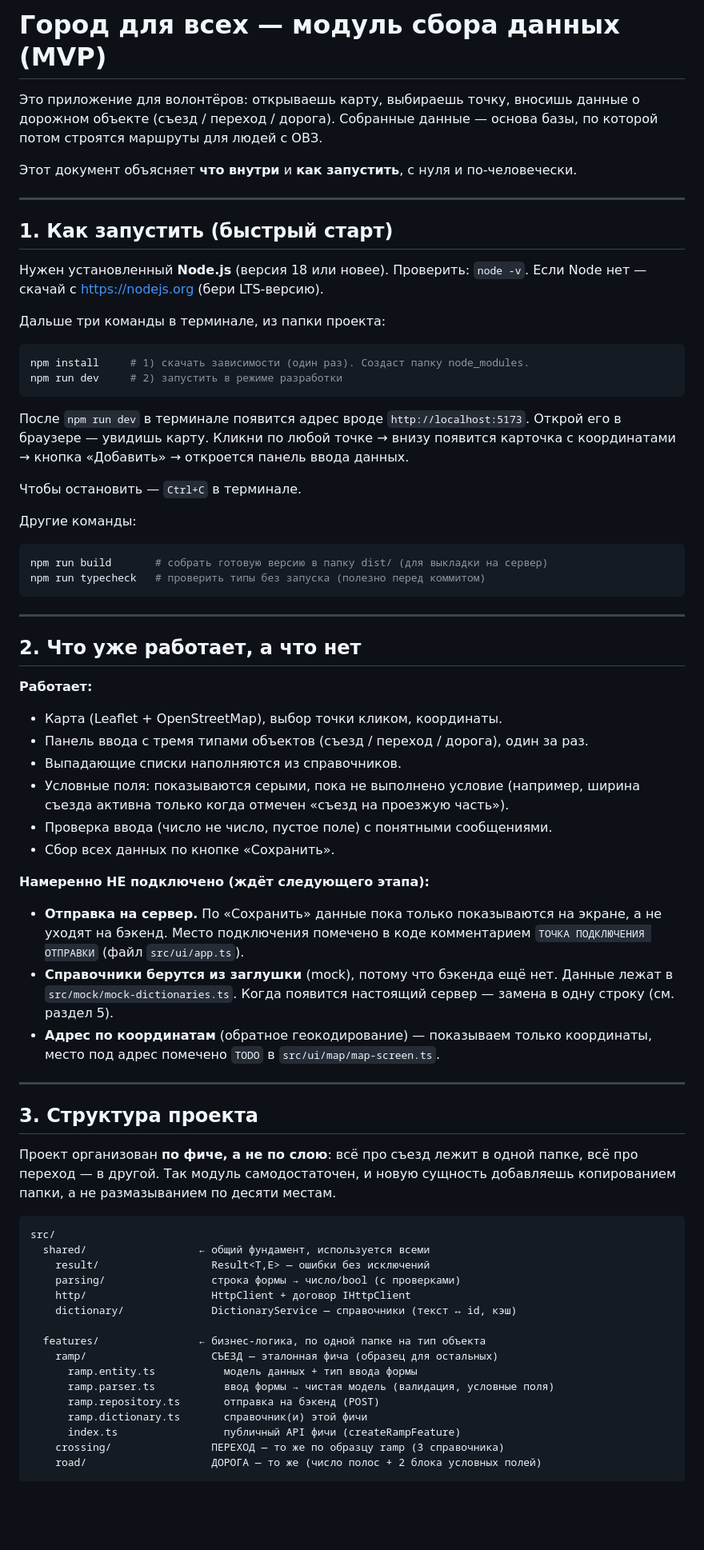
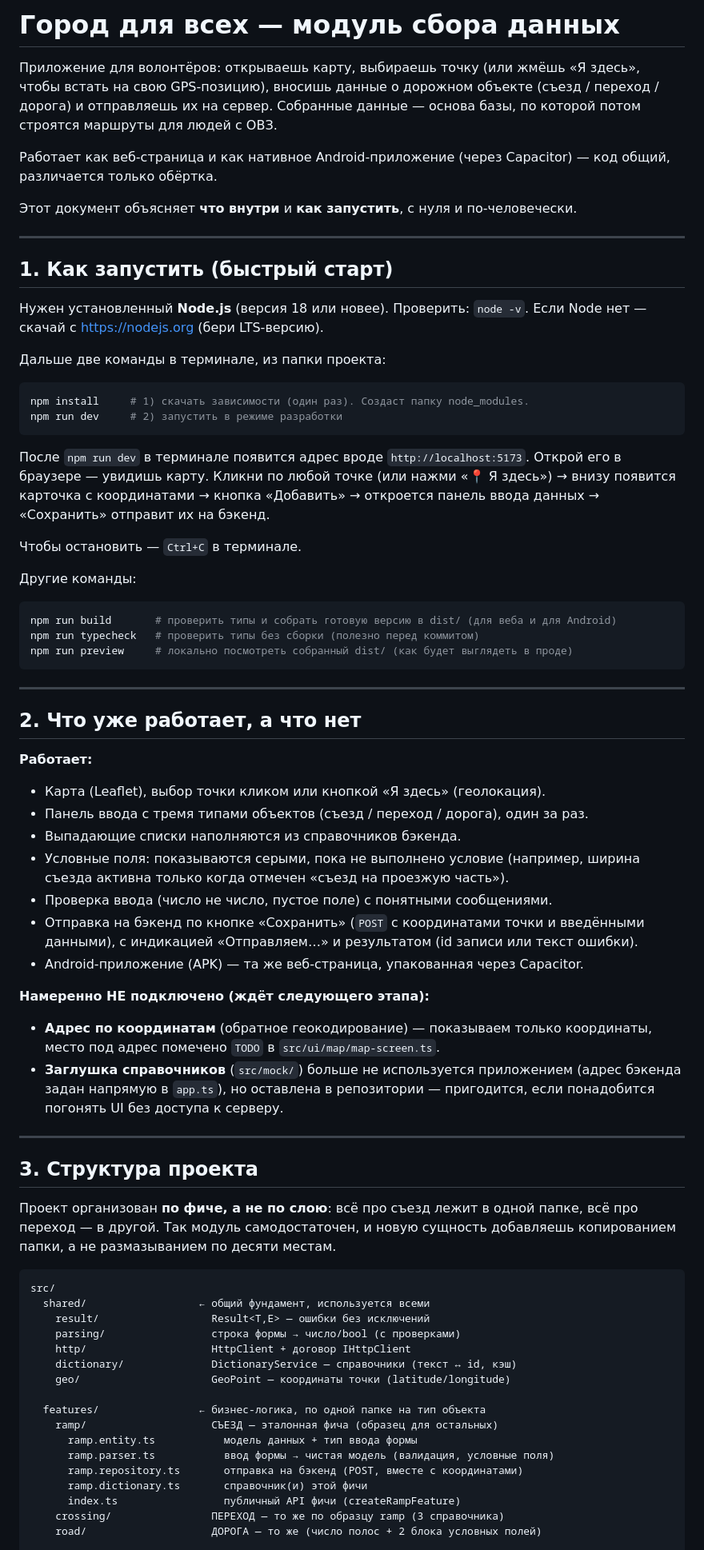
Before and after one commit to Inferrn/gorod-dlya-vseh, a Markdown page: README.md, the part around one of its changes. Shown at 80% size. Rendered like a GitHub page; blank space fills up the shorter version.

````diff
--- a/README.md
+++ b/README.md
@@ -1,8 +1,12 @@
-# Город для всех — модуль сбора данных (MVP)
+# Город для всех — модуль сбора данных
 
-Это приложение для волонтёров: открываешь карту, выбираешь точку, вносишь данные
-о дорожном объекте (съезд / переход / дорога). Собранные данные — основа базы,
-по которой потом строятся маршруты для людей с ОВЗ.
+Приложение для волонтёров: открываешь карту, выбираешь точку (или жмёшь «Я
+здесь», чтобы встать на свою GPS-позицию), вносишь данные о дорожном объекте
+(съезд / переход / дорога) и отправляешь их на сервер. Собранные данные — основа
+базы, по которой потом строятся маршруты для людей с ОВЗ.
+
+Работает как веб-страница и как нативное Android-приложение (через Capacitor) —
+код общий, различается только обёртка.
 
 Этот документ объясняет **что внутри** и **как запустить**, с нуля и по-человечески.
 
@@ -13,7 +17,7 @@
 Нужен установленный **Node.js** (версия 18 или новее). Проверить: `node -v`.
 Если Node нет — скачай с https://nodejs.org (бери LTS-версию).
 
-Дальше три команды в терминале, из папки проекта:
+Дальше две команды в терминале, из папки проекта:
 
 ```bash
 npm install     # 1) скачать зависимости (один раз). Создаст папку node_modules.
@@ -21,16 +25,18 @@ npm run dev     # 2) запустить в режиме разработки
 ```
 
 После `npm run dev` в терминале появится адрес вроде `http://localhost:5173`.
-Открой его в браузере — увидишь карту. Кликни по любой точке → внизу появится
-карточка с координатами → кнопка «Добавить» → откроется панель ввода данных.
+Открой его в браузере — увидишь карту. Кликни по любой точке (или нажми
+«📍 Я здесь») → внизу появится карточка с координатами → кнопка «Добавить» →
+откроется панель ввода данных → «Сохранить» отправит их на бэкенд.
 
 Чтобы остановить — `Ctrl+C` в терминале.
 
 Другие команды:
 
 ```bash
-npm run build       # собрать готовую версию в папку dist/ (для выкладки на сервер)
-npm run typecheck   # проверить типы без запуска (полезно перед коммитом)
+npm run build       # проверить типы и собрать готовую версию в dist/ (для веба и для Android)
+npm run typecheck   # проверить типы без сборки (полезно перед коммитом)
+npm run preview     # локально посмотреть собранный dist/ (как будет выглядеть в проде)
 ```
 
 ---
@@ -38,23 +44,23 @@ npm run typecheck   # проверить типы без запуска (пол
 ## 2. Что уже работает, а что нет
 
 **Работает:**
-- Карта (Leaflet + OpenStreetMap), выбор точки кликом, координаты.
+- Карта (Leaflet), выбор точки кликом или кнопкой «Я здесь» (геолокация).
 - Панель ввода с тремя типами объектов (съезд / переход / дорога), один за раз.
-- Выпадающие списки наполняются из справочников.
+- Выпадающие списки наполняются из справочников бэкенда.
 - Условные поля: показываются серыми, пока не выполнено условие (например, ширина
   съезда активна только когда отмечен «съезд на проезжую часть»).
 - Проверка ввода (число не число, пустое поле) с понятными сообщениями.
-- Сбор всех данных по кнопке «Сохранить».
+- Отправка на бэкенд по кнопке «Сохранить» (`POST` с координатами точки и
+  введёнными данными), с индикацией «Отправляем…» и результатом (id записи
+  или текст ошибки).
+- Android-приложение (APK) — та же веб-страница, упакованная через Capacitor.
 
 **Намеренно НЕ подключено (ждёт следующего этапа):**
-- **Отправка на сервер.** По «Сохранить» данные пока только показываются на
-  экране, а не уходят на бэкенд. Место подключения помечено в коде комментарием
-  `ТОЧКА ПОДКЛЮЧЕНИЯ ОТПРАВКИ` (файл `src/ui/app.ts`).
-- **Справочники берутся из заглушки** (mock), потому что бэкенда ещё нет. Данные
-  лежат в `src/mock/mock-dictionaries.ts`. Когда появится настоящий сервер —
-  замена в одну строку (см. раздел 5).
 - **Адрес по координатам** (обратное геокодирование) — показываем только
   координаты, место под адрес помечено `TODO` в `src/ui/map/map-screen.ts`.
+- **Заглушка справочников** (`src/mock/`) больше не используется приложением
+  (адрес бэкенда задан напрямую в `app.ts`), но оставлена в репозитории —
+  пригодится, если понадобится погонять UI без доступа к серверу.
 
 ---
 
@@ -71,12 +77,13 @@ src/
     parsing/                 строка формы → число/bool (с проверками)
     http/                    HttpClient + договор IHttpClient
     dictionary/              DictionaryService — справочники (текст ↔ id, кэш)
+    geo/                     GeoPoint — координаты точки (latitude/longitude)
 
   features/                ← бизнес-логика, по одной папке на тип объекта
     ramp/                    СЪЕЗД — эталонная фича (образец для остальных)
       ramp.entity.ts           модель данных + тип ввода формы
       ramp.parser.ts           ввод формы → чистая модель (валидация, условные поля)
-      ramp.repository.ts       отправка на бэкенд (POST)
+      ramp.repository.ts       отправка на бэкенд (POST, вместе с координатами)
       ramp.dictionary.ts       справочник(и) этой фичи
       index.ts                 публичный API фичи (createRampFeature)
     crossing/                ПЕРЕХОД — то же по образцу ramp (3 справочника)
````
Also changed, not shown: other parts of README.md (+62 -46 lines).
